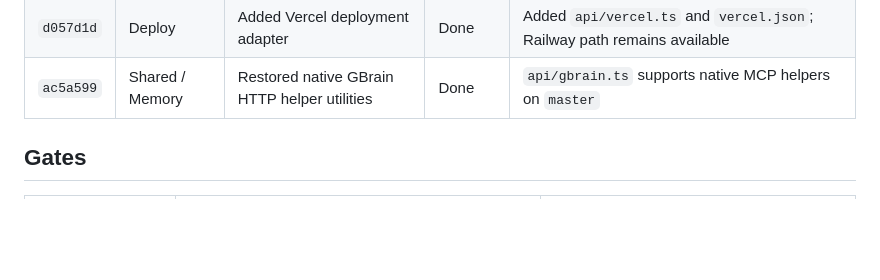
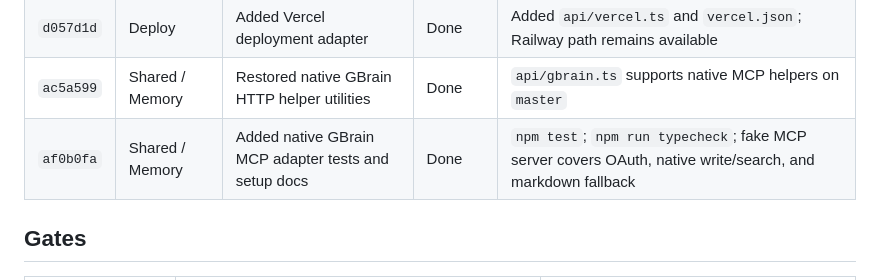
Before and after one commit to ibrolord/lite-annotate, a Markdown page: docs/TRACKER.md, the part around the change. Rendered like a GitHub page; blank space fills up the shorter version.

Commit message:
Refresh tracker for GBrain adapter

```diff
--- a/docs/TRACKER.md
+++ b/docs/TRACKER.md
@@ -61,6 +61,7 @@ Update this table on every repo commit that changes the demo, contract, capture
 | `c277cd9` | Shared / Memory | Documented the cold-vs-memory demo story | Done | Added `docs/GBRAIN_DEMO_STORY.md` and linked demo narrative |
 | `d057d1d` | Deploy | Added Vercel deployment adapter | Done | Added `api/vercel.ts` and `vercel.json`; Railway path remains available |
 | `ac5a599` | Shared / Memory | Restored native GBrain HTTP helper utilities | Done | `api/gbrain.ts` supports native MCP helpers on `master` |
+| `af0b0fa` | Shared / Memory | Added native GBrain MCP adapter tests and setup docs | Done | `npm test`; `npm run typecheck`; fake MCP server covers OAuth, native write/search, and markdown fallback |
 
 ## Gates
 
```
